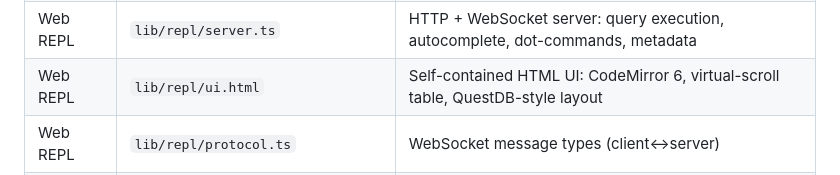
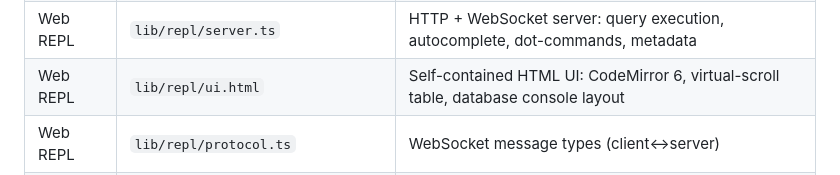
Before and after one commit to TeideDB/teide-js, a Markdown page: CLAUDE.md, the part around the change. Rendered like a GitHub page.

```diff
--- a/CLAUDE.md
+++ b/CLAUDE.md
@@ -138,7 +138,7 @@ These classes own their `td_t*` pointers and follow the same `td_retain()`/`td_r
 | SQL Engine | `lib/sql/vector.ts` | Vector similarity, HNSW index, KNN fast-path |
 | SQL Engine | `lib/sql/index.ts` | SQL module barrel exports |
 | Web REPL | `lib/repl/server.ts` | HTTP + WebSocket server: query execution, autocomplete, dot-commands, metadata |
-| Web REPL | `lib/repl/ui.html` | Self-contained HTML UI: CodeMirror 6, virtual-scroll table, QuestDB-style layout |
+| Web REPL | `lib/repl/ui.html` | Self-contained HTML UI: CodeMirror 6, virtual-scroll table, database console layout |
 | Web REPL | `lib/repl/protocol.ts` | WebSocket message types (client↔server) |
 | Web REPL | `lib/repl/serialize.ts` | Table → JSON serialization for WebSocket results |
 | Web REPL | `lib/repl/autocomplete.ts` | Server-side SQL autocomplete with fuzzy matching |
```
Also changed, not shown: docs/plans/2026-03-20-web-repl-design.md (+2 -2 lines).
